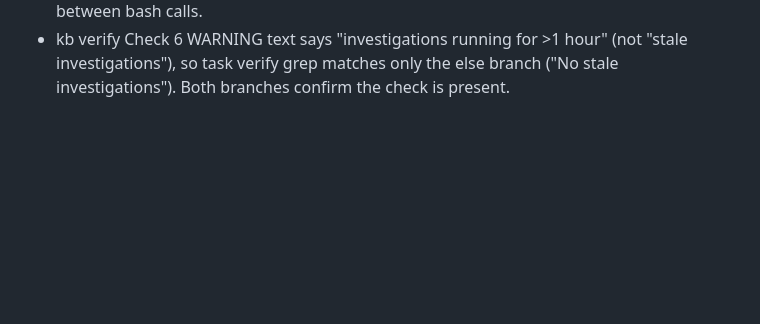
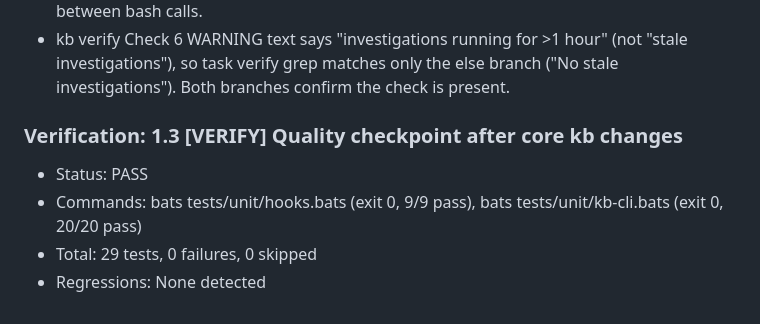
Before and after one commit to kavanaghpatrick/gpu-forge, a Markdown page: specs/gpu-forge-harness-wiring/.progress.md, the part around the change. Rendered like a GitHub page; blank space fills up the shorter version.

Commit message:
chore(harness): pass quality checkpoint 1.3
29/29 unit tests pass (hooks.bats + kb-cli.bats).

Co-Authored-By: Claude Opus 4.6 <noreply@anthropic.com>

```diff
--- a/specs/gpu-forge-harness-wiring/.progress.md
+++ b/specs/gpu-forge-harness-wiring/.progress.md
@@ -74,3 +74,9 @@ Awaiting next task
 - Task planning: hooks.json gets modified twice (tasks 2.2+4.2). SubagentStop added first, Write matcher second. Both are additive to the `.hooks` object.
 - Task planning: Verify commands use absolute paths throughout since agent cwd may vary between bash calls.
 - kb verify Check 6 WARNING text says "investigations running for >1 hour" (not "stale investigations"), so task verify grep matches only the else branch ("No stale investigations"). Both branches confirm the check is present.
+
+### Verification: 1.3 [VERIFY] Quality checkpoint after core kb changes
+- Status: PASS
+- Commands: bats tests/unit/hooks.bats (exit 0, 9/9 pass), bats tests/unit/kb-cli.bats (exit 0, 20/20 pass)
+- Total: 29 tests, 0 failures, 0 skipped
+- Regressions: None detected
```
Also changed, not shown: specs/gpu-forge-harness-wiring/tasks.md (+1 -1 lines).
